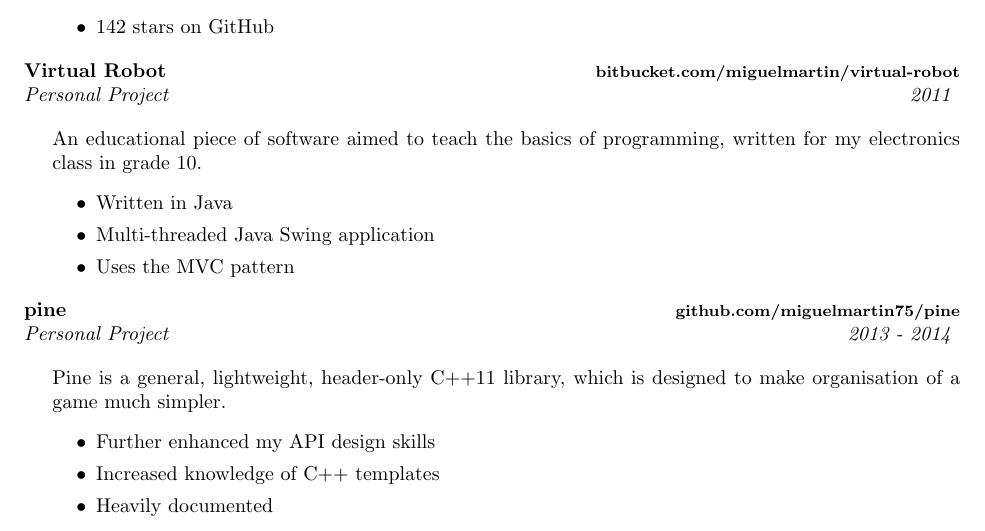
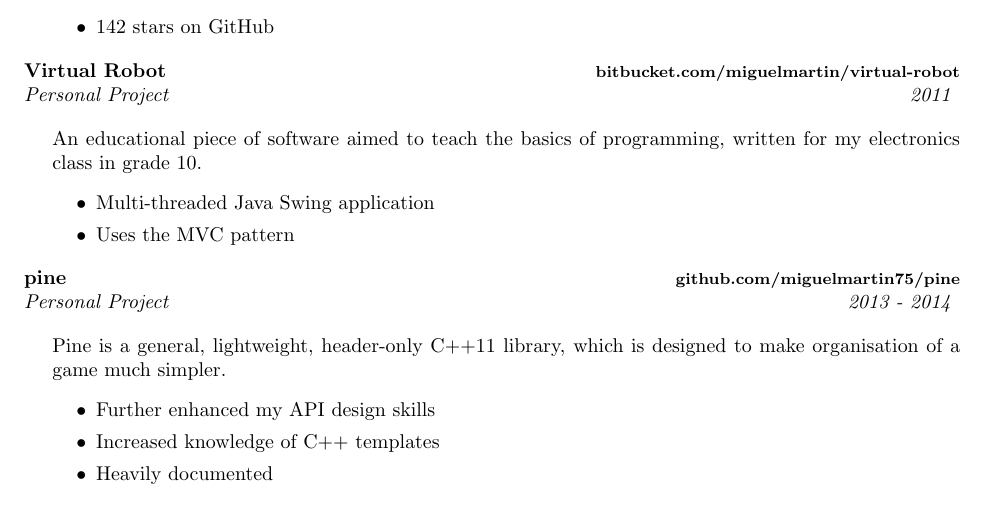
Before and after one commit to miguelmartin75/miguelmartin75.github.io, a LaTeX CV (resume/resume.tex): part of the page, cut so that both start at the same text. Compiled offline with pdfLaTeX.

Commit message:
Removed redundant point in resume

```diff
--- a/resume/resume.tex
+++ b/resume/resume.tex
@@ -69,7 +69,6 @@
             An educational piece of software aimed to teach the basics of programming,
             written for my electronics class in grade 10.
             \begin{itemize}
-                \item Written in Java
                 \item Multi-threaded Java Swing application
                 \item Uses the MVC pattern
             \end{itemize}
```
Also changed, not shown: resume/resume.pdf.
